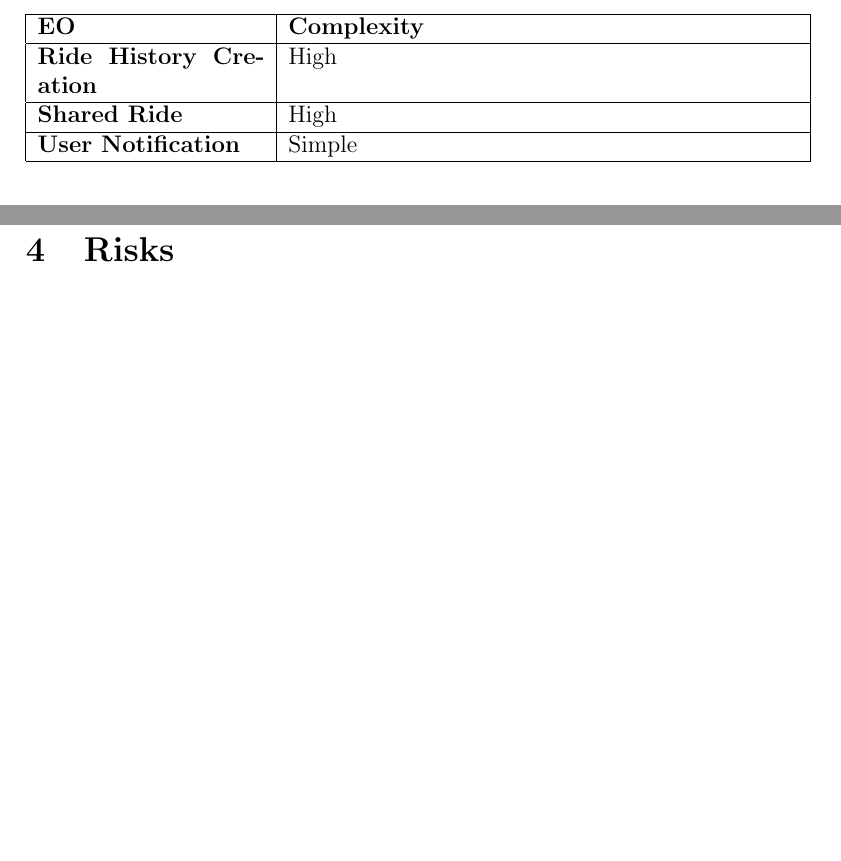
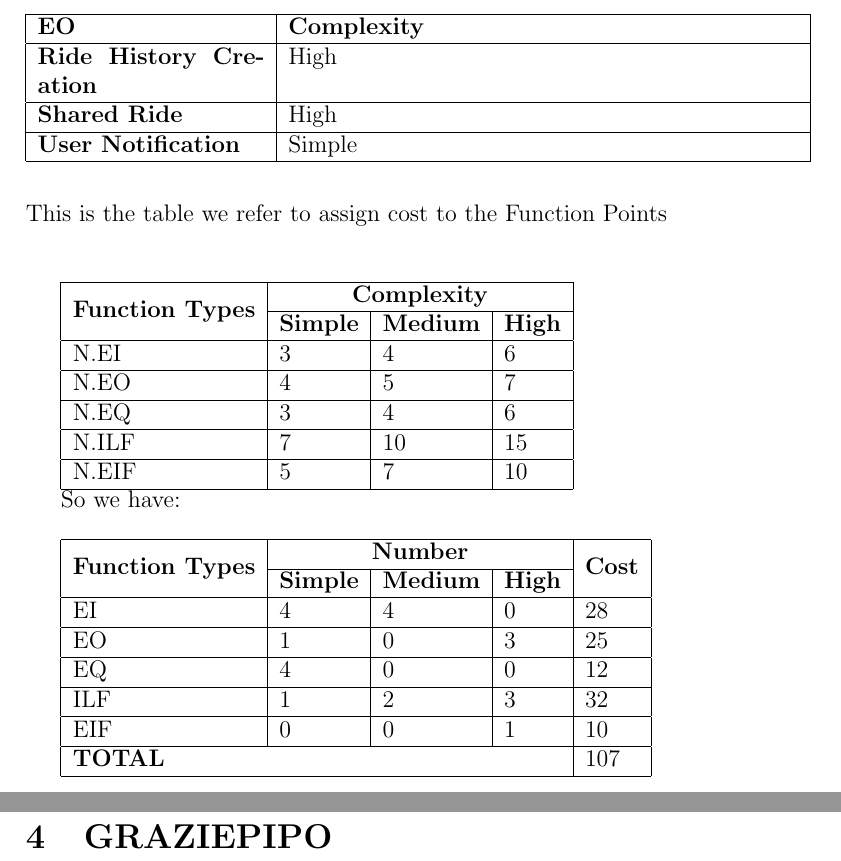
Before and after one commit to fciceri17/taxisched, a LaTeX document (Documentation/PROJECT PLAN/Project Plan.tex, which reads Documentation/PROJECT PLAN/FuctPointsCOCOMO.tex, Documentation/PROJECT PLAN/Risks.tex): two parts of pages 5 and 8 of 9, joined at a grey line, cut so that both start at the same text, the shorter picture padded with empty space. Compiled offline with pdfLaTeX.

Commit message:
PP - two tables

```diff
--- a/Documentation/PROJECT PLAN/FuctPointsCOCOMO.tex
+++ b/Documentation/PROJECT PLAN/FuctPointsCOCOMO.tex
@@ -118,4 +118,51 @@
 			\textbf{User Notification} & Simple \\
 			\hline
 		\end{tabular}
-		\vspace{2em}
+		\\
+		\\
+
+	\noindent This is the table we refer to assign cost to the Function Points\\
+	\\
+
+
+	\begin{tabular}{|l|l|l|l|}
+	\hline
+	\multirow{2}*{\textbf{Function Types}} & \multicolumn{3}{|c|}{\textbf{Complexity}}\\
+	\cline{2-4}
+	& \textbf{Simple} & \textbf{Medium} & \textbf{High}\\
+	\hline
+	N.EI & 3 & 4 & 6 \\
+	\hline
+	N.EO & 4 & 5 & 7 \\
+	\hline
+	N.EQ & 3 & 4 & 6 \\
+	\hline
+	N.ILF & 7 & 10 & 15 \\
+	\hline
+	N.EIF & 5 & 7 & 10 \\
+	\hline
+	\end{tabular}
+
+So we have:\\
+
+\begin{tabular}{|l|l|l|l|l|}
+	\hline
+	\multirow{2}*{\textbf{Function Types}} & \multicolumn{3}{|c|}{\textbf{Number}} & \multirow{2}*{\textbf{Cost}}\\
+	\cline{2-4}
+	& \textbf{Simple} & \textbf{Medium} & \textbf{High} & \\
+	\hline
+	EI & 4 & 4 & 0 & 28 \\
+	\hline
+	EO & 1 & 0 & 3 & 25\\
+	\hline
+	EQ & 4 & 0 & 0 & 12\\
+	\hline
+	ILF & 1 & 2 & 3 & 32\\
+	\hline
+	EIF & 0 & 0 & 1 & 10\\
+	\hline
+	\multicolumn{4}{|l|}{\textbf{TOTAL}} & 107\\
+	\hline
+	\end{tabular}
+
+	\vspace{2em}
--- a/Documentation/PROJECT PLAN/Project Plan.tex
+++ b/Documentation/PROJECT PLAN/Project Plan.tex
@@ -3,6 +3,7 @@
 \usepackage{titlesec}
 \usepackage{placeins}
 \usepackage[hidelinks]{hyperref}
+\usepackage{multirow}
 \usepackage{graphicx} %package to manage images
 \graphicspath{ {../Graphics/} }
 
--- a/Documentation/PROJECT PLAN/Risks.tex
+++ b/Documentation/PROJECT PLAN/Risks.tex
@@ -1 +1 @@
-\section{Risks}
+\section{GRAZIEPIPO}
```
